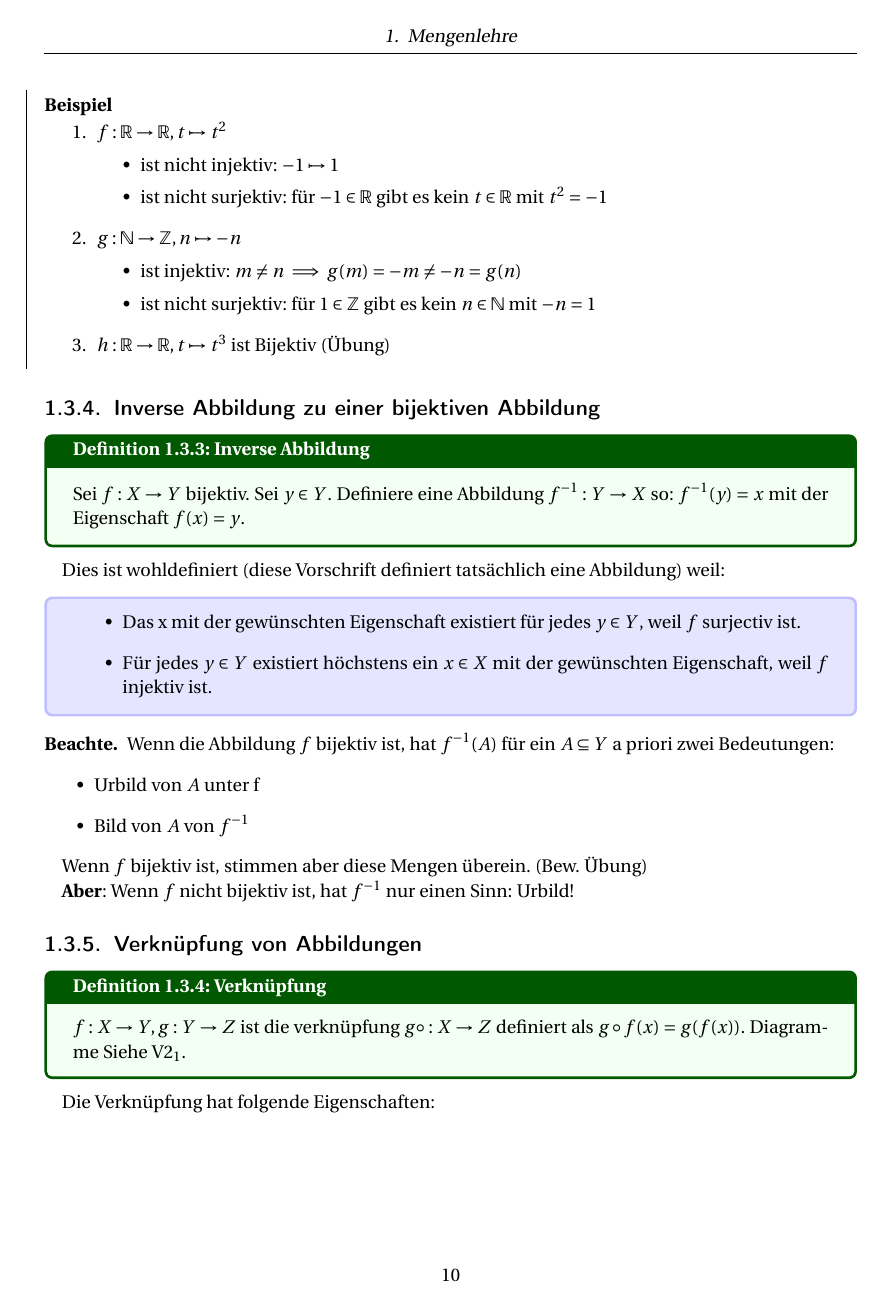
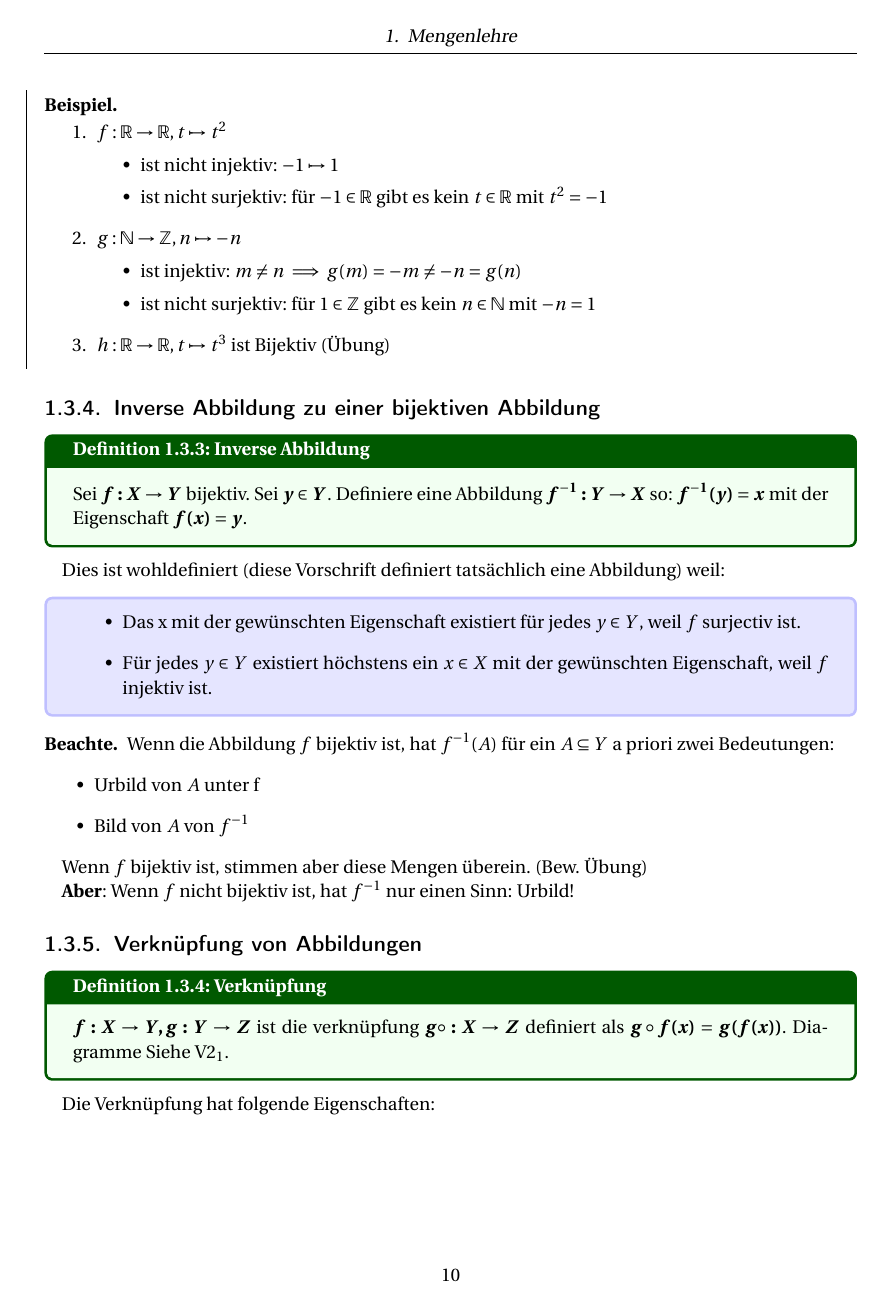
Before and after one commit to vale981/LAAG1, a LaTeX book (Lineare_Algebra.tex): page 10 of 69 before the commit and page 10 of 70 after it. Compiled offline with pdfLaTeX.

Commit message:
bold math

```diff
--- a/Lineare_Algebra.tex
+++ b/Lineare_Algebra.tex
@@ -41,13 +41,13 @@
 \usepackage{booktabs}
 \tcbuselibrary{theorems}
 \newtcbtheorem[number within=section,list inside=definition]{definition}{Definition}%
-{colback=green!5,colframe=green!35!black,fonttitle=\bfseries}{th}
+{code={\boldmath},colback=green!5,colframe=green!35!black,fonttitle=\bfseries}{th}
 \newtcbtheorem[number within=section. list inside=definition]{axiom}{Axiom}%
-{colback=orange!5,colframe=orange!35!black,fonttitle=\bfseries}{th}
+{code={\boldmath},colback=orange!5,colframe=orange!35!black,fonttitle=\bfseries}{th}
 \newtcbtheorem[number within=section, list inside=definition]{theo}{Theorem}%
-{colback=blue!5,colframe=blue!35!black,fonttitle=\bfseries}{th}
+{code={\boldmath},colback=blue!5,colframe=blue!35!black,fonttitle=\bfseries}{th}
 \newtcbtheorem[number within=section, list inside=definition]{satz}{Satz}%
-{colback=orange!5,colframe=orange!35!black,fonttitle=\bfseries}{th}
+{code={\boldmath},colback=orange!5,colframe=orange!35!black,fonttitle=\bfseries}{th}
 \newtcolorbox{comm}[1][]
 {title=Kommentar,colback=black!5,colframe=black!35!black,fonttitle=\bfseries}
 \newtcolorbox{relation}[1][]
@@ -59,7 +59,7 @@ colback  = blue!10,
 \newtcolorbox[number within=section]{exa}{%
 	% Example Frame Start
 	empty,% Empty previously set parameters
-	title={Beispiel},% use \thetcbcounter to access the qikexample counter text
+	title={Beispiel.},% use \thetcbcounter to access the qikexample counter text
 	% Attaching a box requires an overlay
 	    attach boxed title to top left,
 	% (boxed title style requires an overlay)
```
Also changed, not shown: Lineare_Algebra.tex (1 more changed lines).
